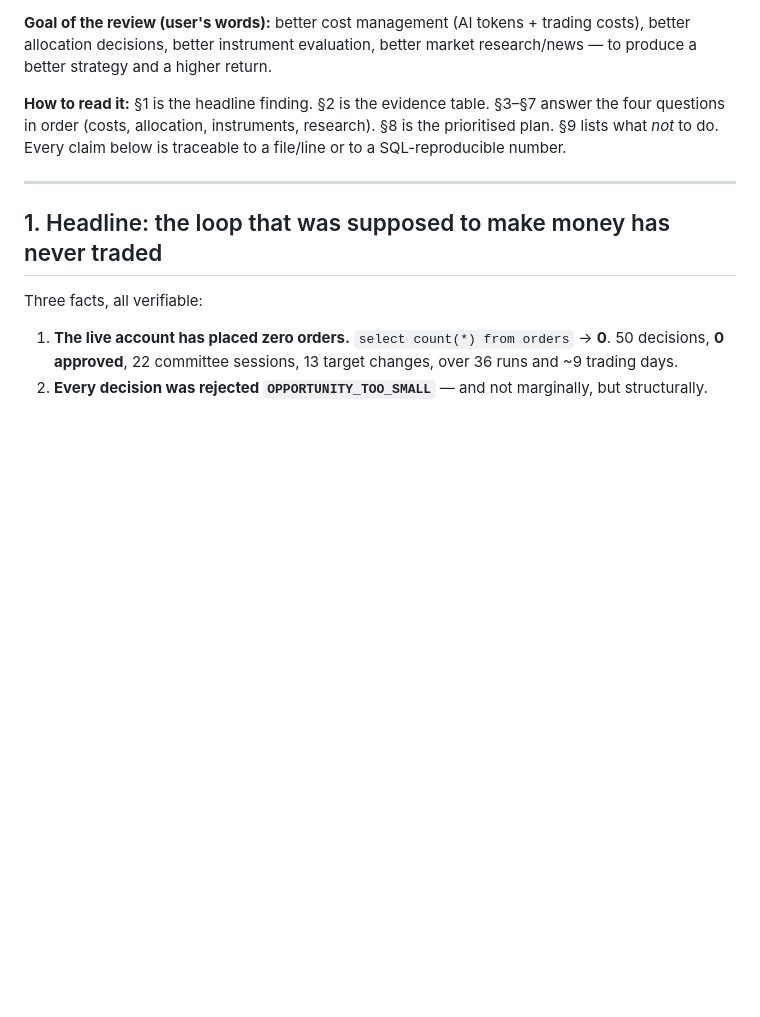
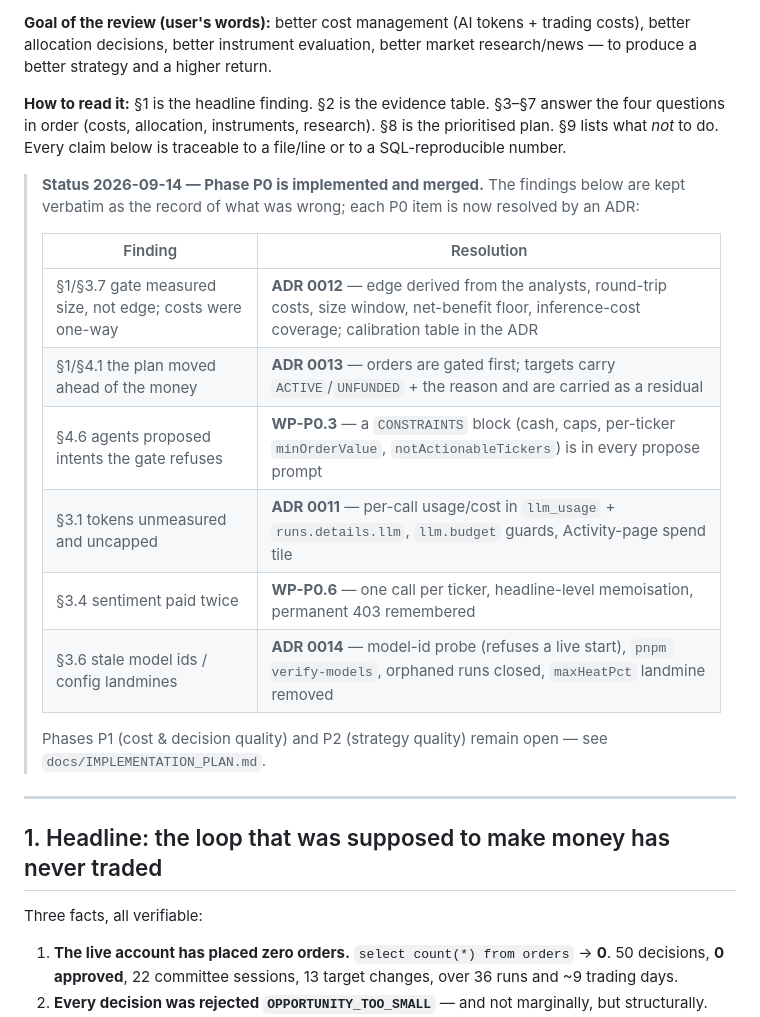
Before and after one commit to abaddon/portfolio-manager, a Markdown page: docs/DECISION_PROCESS_REVIEW.md, the part around the change. Rendered like a GitHub page; blank space fills up the shorter version.

Commit message:
docs: mark the Phase P0 findings of the decision-process review as resolved (ADRs 0011-0014)

```diff
--- a/docs/DECISION_PROCESS_REVIEW.md
+++ b/docs/DECISION_PROCESS_REVIEW.md
@@ -11,6 +11,20 @@ higher return.
 **How to read it:** §1 is the headline finding. §2 is the evidence table. §3–§7 answer the four questions in
 order (costs, allocation, instruments, research). §8 is the prioritised plan. §9 lists what *not* to do.
 Every claim below is traceable to a file/line or to a SQL-reproducible number.
+
+> **Status 2026-09-14 — Phase P0 is implemented and merged.** The findings below are kept verbatim as the
+> record of what was wrong; each P0 item is now resolved by an ADR:
+>
+> | Finding | Resolution |
+> |---|---|
+> | §1/§3.7 gate measured size, not edge; costs were one-way | **ADR 0012** — edge derived from the analysts, round-trip costs, size window, net-benefit floor, inference-cost coverage; calibration table in the ADR |
+> | §1/§4.1 the plan moved ahead of the money | **ADR 0013** — orders are gated first; targets carry `ACTIVE`/`UNFUNDED` + the reason and are carried as a residual |
+> | §4.6 agents proposed intents the gate refuses | **WP-P0.3** — a `CONSTRAINTS` block (cash, caps, per-ticker `minOrderValue`, `notActionableTickers`) is in every propose prompt |
+> | §3.1 tokens unmeasured and uncapped | **ADR 0011** — per-call usage/cost in `llm_usage` + `runs.details.llm`, `llm.budget` guards, Activity-page spend tile |
+> | §3.4 sentiment paid twice | **WP-P0.6** — one call per ticker, headline-level memoisation, permanent 403 remembered |
+> | §3.6 stale model ids / config landmines | **ADR 0014** — model-id probe (refuses a live start), `pnpm verify-models`, orphaned runs closed, `maxHeatPct` landmine removed |
+>
+> Phases P1 (cost & decision quality) and P2 (strategy quality) remain open — see `docs/IMPLEMENTATION_PLAN.md`.
 
 ---
 
```
